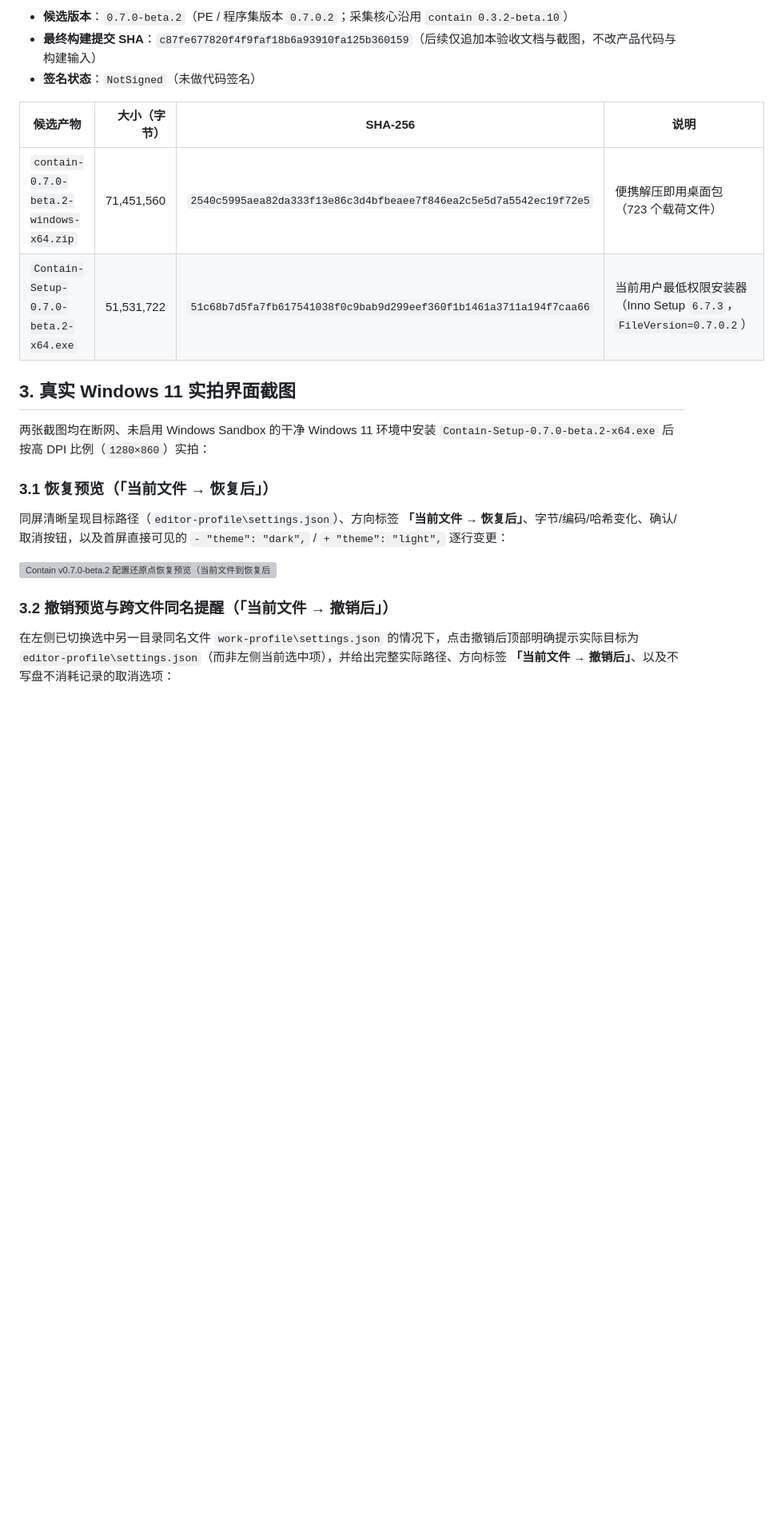
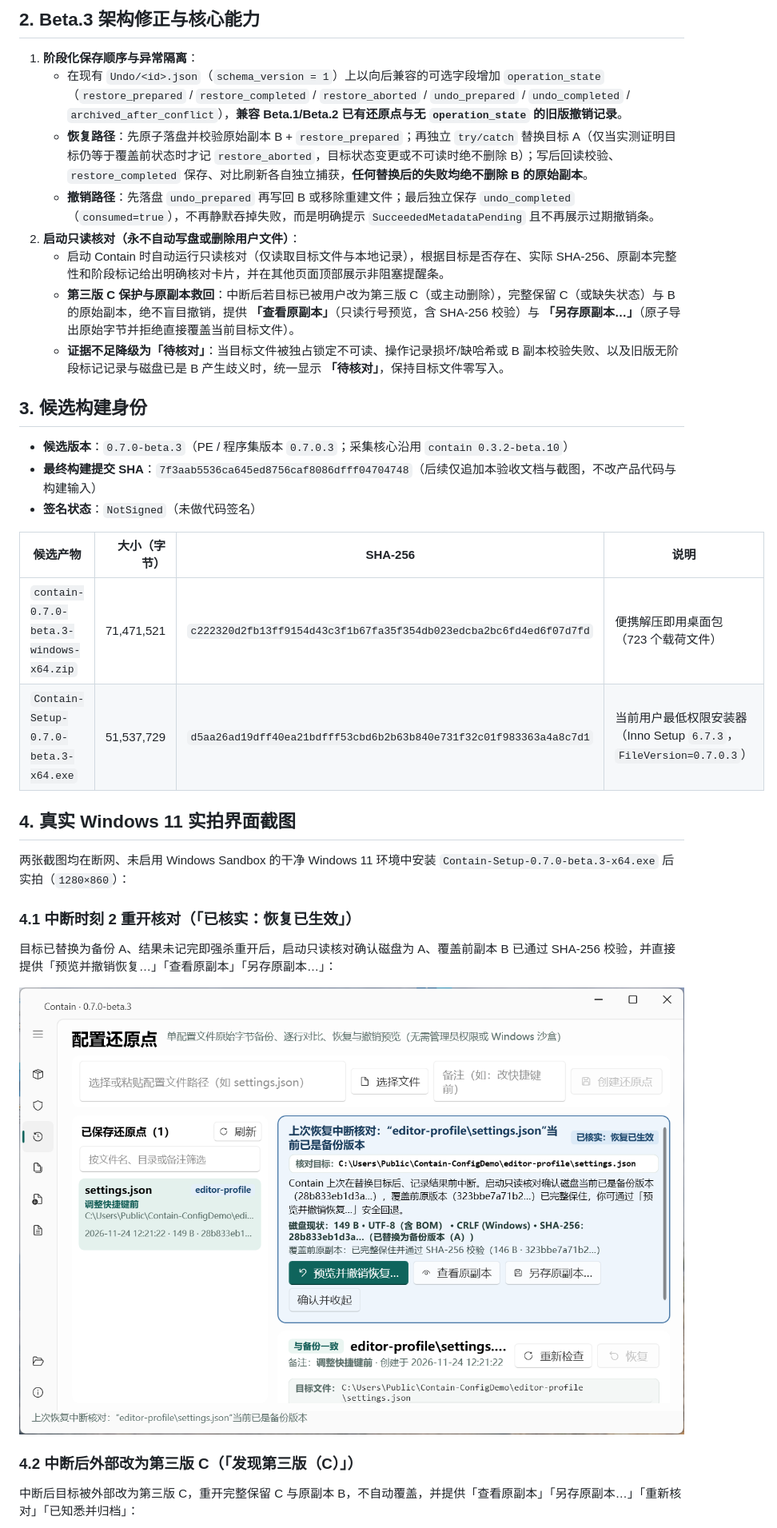
Before and after one commit to LuckyLivio/Contain, a Markdown page: docs/v070-config-restore-points-acceptance.md, the part around one of its changes. Shown at 80% size. Drawn GitHub-style; pictures changed too: docs/v0.7.0-beta.3/contain-v070b3-recovery-verified.png (added); blank space fills up the shorter version; grey boxes are pictures that could not be loaded.

Commit message:
docs: record v0.7.0-beta.3 crash-safe recovery audit and acceptance evidence

```diff
--- a/docs/v070-config-restore-points-acceptance.md
+++ b/docs/v070-config-restore-points-acceptance.md
@@ -24,24 +19,37 @@
 
-- **候选版本**：`0.7.0-beta.2`（PE / 程序集版本 `0.7.0.2`；采集核心沿用 `contain 0.3.2-beta.10`）
-- **最终构建提交 SHA**：`c87fe677820f4f9faf18b6a93910fa125b360159`（后续仅追加本验收文档与截图，不改产品代码与构建输入）
+## 2. Beta.3 架构修正与核心能力
+
+1. **阶段化保存顺序与异常隔离**：
+   - 在现有 `Undo/<id>.json`（`schema_version = 1`）上以向后兼容的可选字段增加 `operation_state`（`restore_prepared` / `restore_completed` / `restore_aborted` / `undo_prepared` / `undo_completed` / `archived_after_conflict`），**兼容 Beta.1/Beta.2 已有还原点与无 `operation_state` 的旧版撤销记录**。
+   - **恢复路径**：先原子落盘并校验原始副本 B + `restore_prepared`；再独立 `try/catch` 替换目标 A（仅当实测证明目标仍等于覆盖前状态时才记 `restore_aborted`，目标状态变更或不可读时绝不删除 B）；写后回读校验、`restore_completed` 保存、对比刷新各自独立捕获，**任何替换后的失败均绝不删除 B 的原始副本**。
+   - **撤销路径**：先落盘 `undo_prepared` 再写回 B 或移除重建文件；最后独立保存 `undo_completed`（`consumed=true`），不再静默吞掉失败，而是明确提示 `SucceededMetadataPending` 且不再展示过期撤销条。
+2. **启动只读核对（永不自动写盘或删除用户文件）**：
+   - 启动 Contain 时自动运行只读核对（仅读取目标文件与本地记录），根据目标是否存在、实际 SHA-256、原副本完整性和阶段标记给出明确核对卡片，并在其他页面顶部展示非阻塞提醒条。
+   - **第三版 C 保护与原副本救回**：中断后若目标已被用户改为第三版 C（或主动删除），完整保留 C（或缺失状态）与 B 的原始副本，绝不盲目撤销，提供 **「查看原副本」**（只读行号预览，含 SHA-256 校验）与 **「另存原副本…」**（原子导出原始字节并拒绝直接覆盖当前目标文件）。
+   - **证据不足降级为「待核对」**：当目标文件被独占锁定不可读、操作记录损坏/缺哈希或 B 副本校验失败、以及旧版无阶段标记记录与磁盘已是 B 产生歧义时，统一显示 **「待核对」**，保持目标文件零写入。
+
+## 3. 候选构建身份
+
+- **候选版本**：`0.7.0-beta.3`（PE / 程序集版本 `0.7.0.3`；采集核心沿用 `contain 0.3.2-beta.10`）
+- **最终构建提交 SHA**：`7f3aab5536ca645ed8756caf8086dfff04704748`（后续仅追加本验收文档与截图，不改产品代码与构建输入）
 - **签名状态**：`NotSigned`（未做代码签名）
 
 | 候选产物 | 大小（字节） | SHA-256 | 说明 |
 | --- | ---: | --- | --- |
-| `contain-0.7.0-beta.2-windows-x64.zip` | 71,451,560 | `2540c5995aea82da333f13e86c3d4bfbeaee7f846ea2c5e5d7a5542ec19f72e5` | 便携解压即用桌面包（723 个载荷文件） |
-| `Contain-Setup-0.7.0-beta.2-x64.exe` | 51,531,722 | `51c68b7d5fa7fb617541038f0c9bab9d299eef360f1b1461a3711a194f7caa66` | 当前用户最低权限安装器（Inno Setup `6.7.3`，`FileVersion=0.7.0.2`） |
+| `contain-0.7.0-beta.3-windows-x64.zip` | 71,471,521 | `c222320d2fb13ff9154d43c3f1b67fa35f354db023edcba2bc6fd4ed6f07d7fd` | 便携解压即用桌面包（723 个载荷文件） |
+| `Contain-Setup-0.7.0-beta.3-x64.exe` | 51,537,729 | `d5aa26ad19dff40ea21bdfff53cbd6b2b63b840e731f32c01f983363a4a8c7d1` | 当前用户最低权限安装器（Inno Setup `6.7.3`，`FileVersion=0.7.0.3`） |
 
-## 3. 真实 Windows 11 实拍界面截图
+## 4. 真实 Windows 11 实拍界面截图
 
-两张截图均在断网、未启用 Windows Sandbox 的干净 Windows 11 环境中安装 `Contain-Setup-0.7.0-beta.2-x64.exe` 后按高 DPI 比例（`1280×860`）实拍：
+两张截图均在断网、未启用 Windows Sandbox 的干净 Windows 11 环境中安装 `Contain-Setup-0.7.0-beta.3-x64.exe` 后实拍（`1280×860`）：
 
-### 3.1 恢复预览（「当前文件 → 恢复后」）
+### 4.1 中断时刻 2 重开核对（「已核实：恢复已生效」）
 
-同屏清晰呈现目标路径（`editor-profile\settings.json`）、方向标签 **「当前文件 → 恢复后」**、字节/编码/哈希变化、确认/取消按钮，以及首屏直接可见的 `- "theme": "dark",` / `+ "theme": "light",` 逐行变更：
+目标已替换为备份 A、结果未记完即强杀重开后，启动只读核对确认磁盘为 A、覆盖前副本 B 已通过 SHA-256 校验，并直接提供「预览并撤销恢复…」「查看原副本」「另存原副本…」：
 
-![Contain v0.7.0-beta.2 配置还原点恢复预览（当前文件到恢复后）](v0.7.0-beta.2/contain-v070b2-restore-preview.png)
+![Contain v0.7.0-beta.3 恢复中断核对（已核实备份 A 且保住原副本 B）](v0.7.0-beta.3/contain-v070b3-recovery-verified.png)
 
-### 3.2 撤销预览与跨文件同名提醒（「当前文件 → 撤销后」）
+### 4.2 中断后外部改为第三版 C（「发现第三版（C）」）
 
-在左侧已切换选中另一目录同名文件 `work-profile\settings.json` 的情况下，点击撤销后顶部明确提示实际目标为 `editor-profile\settings.json`（而非左侧当前选中项），并给出完整实际路径、方向标签 **「当前文件 → 撤销后」**、以及不写盘不消耗记录的取消选项：
+中断后目标被外部改为第三版 C，重开完整保留 C 与原副本 B，不自动覆盖，并提供「查看原副本」「另存原副本…」「重新核对」「已知悉并归档」：
 
```
Also changed, not shown: other parts of docs/v070-config-restore-points-acceptance.md (+49 -32 lines), docs/v0.7.0-beta.3/contain-v070b3-recovery-version-c.png (added).
